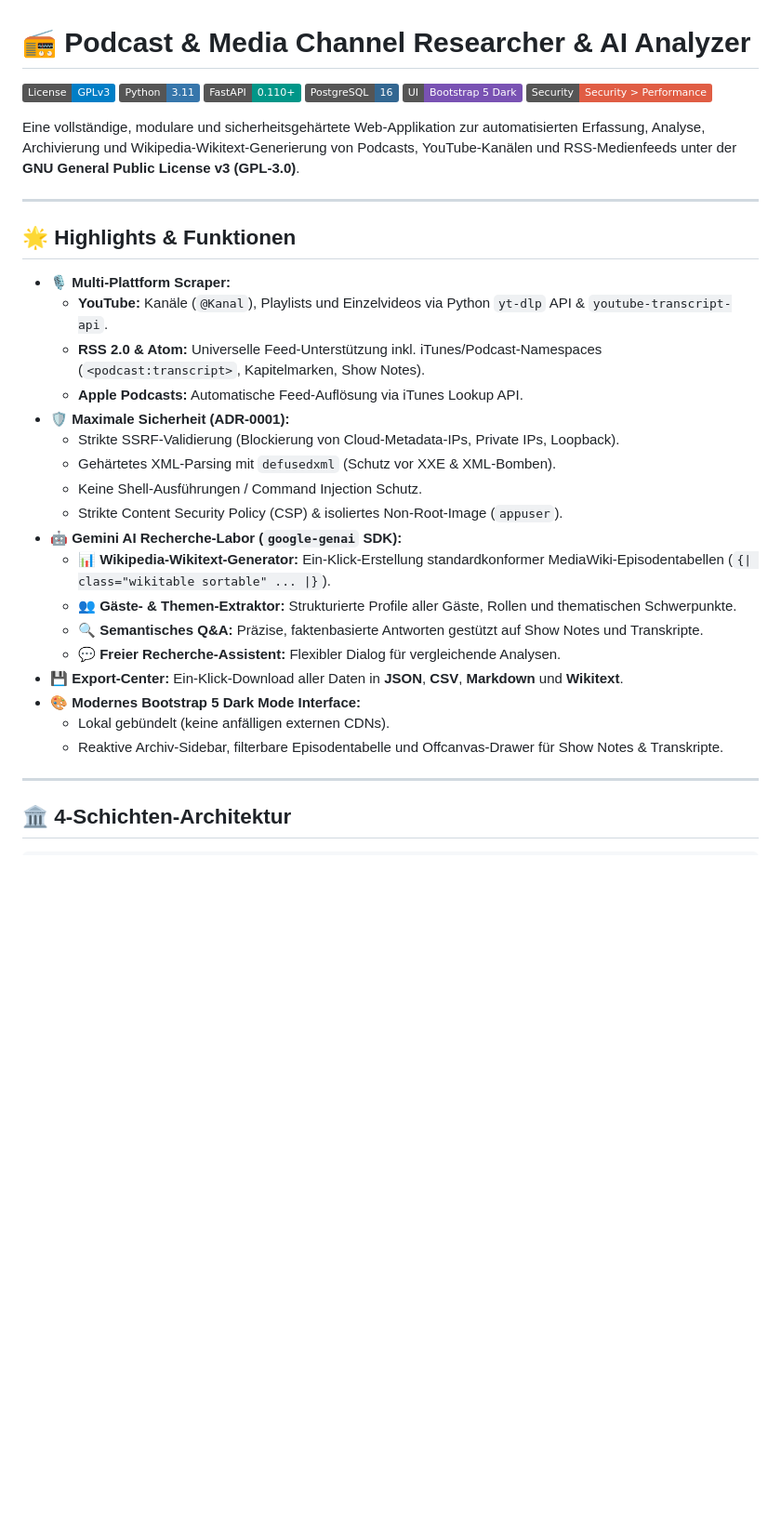
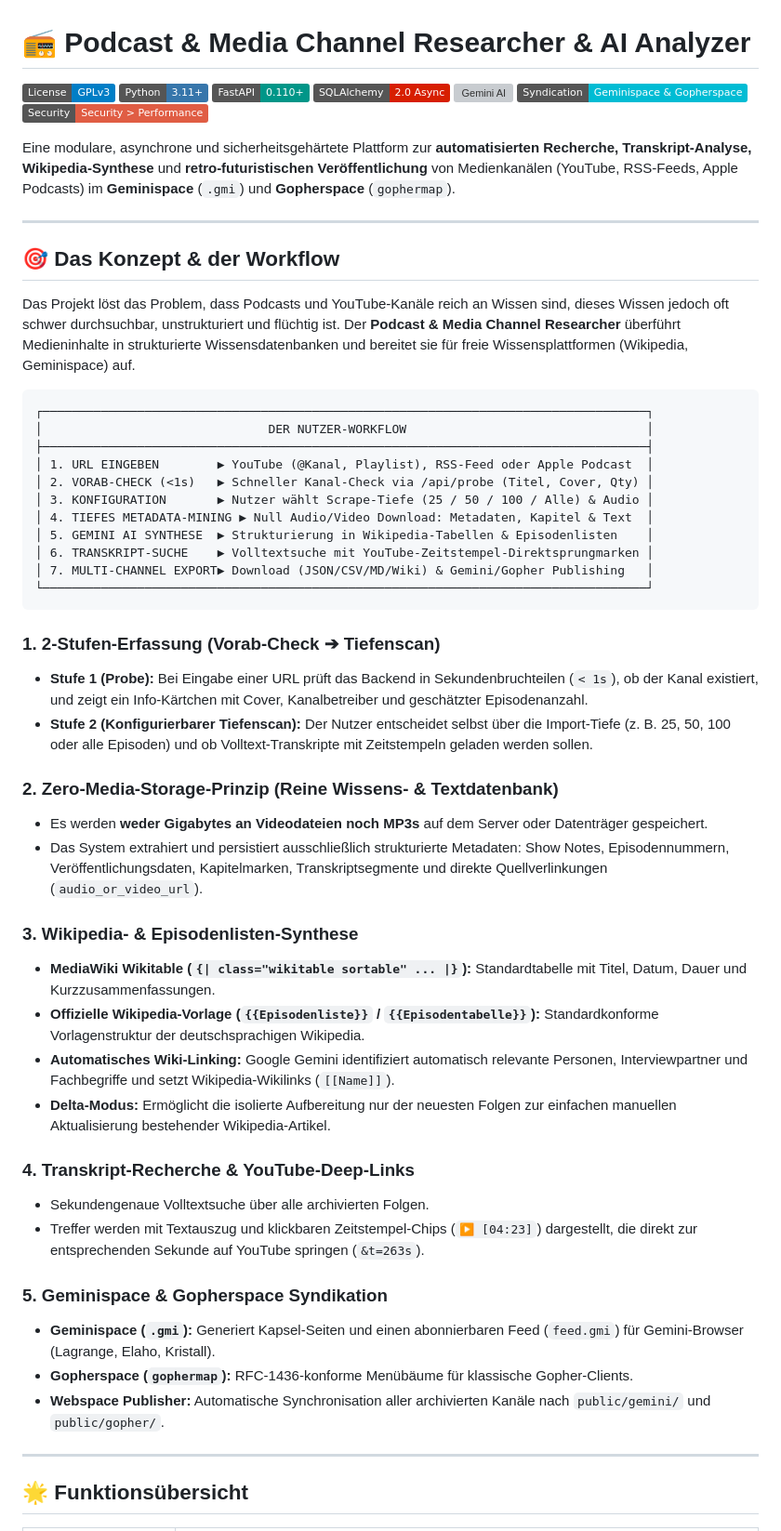
Before and after one commit to Smeeth/podcast-scraper-for-the-geminispace, a Markdown page: README.md, the part around one of its changes. Shown at 93% size. GitHub-like rendering; badges without logos; blank space fills up the shorter version; grey boxes are pictures that could not be loaded.

````diff
--- a/README.md
+++ b/README.md
@@ -1,38 +4,59 @@
 # 📻 Podcast & Media Channel Researcher & AI Analyzer
 
 [![License: GPL v3](https://img.shields.io/badge/License-GPLv3-blue.svg)](https://www.gnu.org/licenses/gpl-3.0)
-[![Python 3.11](https://img.shields.io/badge/Python-3.11-3776AB.svg?logo=python&logoColor=white)](https://www.python.org/)
+[![Python 3.11+](https://img.shields.io/badge/Python-3.11+-3776AB.svg?logo=python&logoColor=white)](https://www.python.org/)
 [![FastAPI](https://img.shields.io/badge/FastAPI-0.110+-009688.svg?logo=fastapi&logoColor=white)](https://fastapi.tiangolo.com/)
-[![PostgreSQL 16](https://img.shields.io/badge/PostgreSQL-16-336791.svg?logo=postgresql&logoColor=white)](https://www.postgresql.org/)
-[![UI: Bootstrap 5 Dark Mode](https://img.shields.io/badge/UI-Bootstrap%205%20Dark-7952B3.svg?logo=bootstrap&logoColor=white)](https://getbootstrap.com/)
+[![SQLAlchemy 2.0](https://img.shields.io/badge/SQLAlchemy-2.0%20Async-D71F00.svg?logo=sqlalchemy&logoColor=white)](https://www.sqlalchemy.org/)
+[![Gemini AI](https://img.shields.io/badge/Google%20Gemini-2.5%20Flash%20%2F%20Pro-8E75B2.svg?logo=google&logoColor=white)](https://ai.google.dev/)
+[![Spaces: Gemini & Gopher](https://img.shields.io/badge/Syndication-Geminispace%20%26%20Gopherspace-00bcd4.svg)](#-geminispace--gopherspace-syndikation)
 [![Security: ADR-0001](https://img.shields.io/badge/Security-Security%20%3E%20Performance-red.svg)](#-sicherheitsarchitektur-adr-0001)
 
-Eine vollständige, modulare und sicherheitsgehärtete Web-Applikation zur automatisierten Erfassung, Analyse, Archivierung und Wikipedia-Wikitext-Generierung von Podcasts, YouTube-Kanälen und RSS-Medienfeeds unter der **GNU General Public License v3 (GPL-3.0)**.
+Eine modulare, asynchrone und sicherheitsgehärtete Plattform zur **automatisierten Recherche, Transkript-Analyse, Wikipedia-Synthese** und **retro-futuristischen Veröffentlichung** von Medienkanälen (YouTube, RSS-Feeds, Apple Podcasts) im **Geminispace** (`.gmi`) und **Gopherspace** (`gophermap`).
 
 ---
 
-## 🌟 Highlights & Funktionen
+## 🎯 Das Konzept & der Workflow
 
-- **🎙️ Multi-Plattform Scraper:**
-  - **YouTube:** Kanäle (`@Kanal`), Playlists und Einzelvideos via Python `yt-dlp` API & `youtube-transcript-api`.
-  - **RSS 2.0 & Atom:** Universelle Feed-Unterstützung inkl. iTunes/Podcast-Namespaces (`<podcast:transcript>`, Kapitelmarken, Show Notes).
-  - **Apple Podcasts:** Automatische Feed-Auflösung via iTunes Lookup API.
-- **🛡️ Maximale Sicherheit (ADR-0001):**
-  - Strikte SSRF-Validierung (Blockierung von Cloud-Metadata-IPs, Private IPs, Loopback).
-  - Gehärtetes XML-Parsing mit `defusedxml` (Schutz vor XXE & XML-Bomben).
-  - Keine Shell-Ausführungen / Command Injection Schutz.
-  - Strikte Content Security Policy (CSP) & isoliertes Non-Root-Image (`appuser`).
-- **🤖 Gemini AI Recherche-Labor (`google-genai` SDK):**
-  - **📊 Wikipedia-Wikitext-Generator:** Ein-Klick-Erstellung standardkonformer MediaWiki-Episodentabellen (`{| class="wikitable sortable" ... |}`).
-  - **👥 Gäste- & Themen-Extraktor:** Strukturierte Profile aller Gäste, Rollen und thematischen Schwerpunkte.
-  - **🔍 Semantisches Q&A:** Präzise, faktenbasierte Antworten gestützt auf Show Notes und Transkripte.
-  - **💬 Freier Recherche-Assistent:** Flexibler Dialog für vergleichende Analysen.
-- **💾 Export-Center:** Ein-Klick-Download aller Daten in **JSON**, **CSV**, **Markdown** und **Wikitext**.
-- **🎨 Modernes Bootstrap 5 Dark Mode Interface:**
-  - Lokal gebündelt (keine anfälligen externen CDNs).
-  - Reaktive Archiv-Sidebar, filterbare Episodentabelle und Offcanvas-Drawer für Show Notes & Transkripte.
+Das Projekt löst das Problem, dass Podcasts und YouTube-Kanäle reich an Wissen sind, dieses Wissen jedoch oft schwer durchsuchbar, unstrukturiert und flüchtig ist. Der **Podcast & Media Channel Researcher** überführt Medieninhalte in strukturierte Wissensdatenbanken und bereitet sie für freie Wissensplattformen (Wikipedia, Geminispace) auf.
+
+```text
+┌───────────────────────────────────────────────────────────────────────────────────┐
+│                               DER NUTZER-WORKFLOW                                 │
+├───────────────────────────────────────────────────────────────────────────────────┤
+│ 1. URL EINGEBEN        ▶ YouTube (@Kanal, Playlist), RSS-Feed oder Apple Podcast  │
+│ 2. VORAB-CHECK (<1s)   ▶ Schneller Kanal-Check via /api/probe (Titel, Cover, Qty) │
+│ 3. KONFIGURATION       ▶ Nutzer wählt Scrape-Tiefe (25 / 50 / 100 / Alle) & Audio │
+│ 4. TIEFES METADATA-MINING ▶ Null Audio/Video Download: Metadaten, Kapitel & Text  │
+│ 5. GEMINI AI SYNTHESE  ▶ Strukturierung in Wikipedia-Tabellen & Episodenlisten    │
+│ 6. TRANSKRIPT-SUCHE    ▶ Volltextsuche mit YouTube-Zeitstempel-Direktsprungmarken │
+│ 7. MULTI-CHANNEL EXPORT▶ Download (JSON/CSV/MD/Wiki) & Gemini/Gopher Publishing   │
+└───────────────────────────────────────────────────────────────────────────────────┘
+```
+
+### 1. 2-Stufen-Erfassung (Vorab-Check ➔ Tiefenscan)
+- **Stufe 1 (Probe):** Bei Eingabe einer URL prüft das Backend in Sekundenbruchteilen (`< 1s`), ob der Kanal existiert, und zeigt ein Info-Kärtchen mit Cover, Kanalbetreiber und geschätzter Episodenanzahl.
+- **Stufe 2 (Konfigurierbarer Tiefenscan):** Der Nutzer entscheidet selbst über die Import-Tiefe (z. B. 25, 50, 100 oder alle Episoden) und ob Volltext-Transkripte mit Zeitstempeln geladen werden sollen.
+
+### 2. Zero-Media-Storage-Prinzip (Reine Wissens- & Textdatenbank)
+- Es werden **weder Gigabytes an Videodateien noch MP3s** auf dem Server oder Datenträger gespeichert.
+- Das System extrahiert und persistiert ausschließlich strukturierte Metadaten: Show Notes, Episodennummern, Veröffentlichungsdaten, Kapitelmarken, Transkriptsegmente und direkte Quellverlinkungen (`audio_or_video_url`).
+
+### 3. Wikipedia- & Episodenlisten-Synthese
+- **MediaWiki Wikitable (`{| class="wikitable sortable" ... |}`):** Standardtabelle mit Titel, Datum, Dauer und Kurzzusammenfassungen.
+- **Offizielle Wikipedia-Vorlage (`{{Episodenliste}}` / `{{Episodentabelle}}`):** Standardkonforme Vorlagenstruktur der deutschsprachigen Wikipedia.
+- **Automatisches Wiki-Linking:** Google Gemini identifiziert automatisch relevante Personen, Interviewpartner und Fachbegriffe und setzt Wikipedia-Wikilinks (`[[Name]]`).
+- **Delta-Modus:** Ermöglicht die isolierte Aufbereitung nur der neuesten Folgen zur einfachen manuellen Aktualisierung bestehender Wikipedia-Artikel.
+
+### 4. Transkript-Recherche & YouTube-Deep-Links
+- Sekundengenaue Volltextsuche über alle archivierten Folgen.
+- Treffer werden mit Textauszug und klickbaren Zeitstempel-Chips (`▶️ [04:23]`) dargestellt, die direkt zur entsprechenden Sekunde auf YouTube springen (`&t=263s`).
+
+### 5. Geminispace & Gopherspace Syndikation
+- **Geminispace (`.gmi`):** Generiert Kapsel-Seiten und einen abonnierbaren Feed (`feed.gmi`) für Gemini-Browser (Lagrange, Elaho, Kristall).
+- **Gopherspace (`gophermap`):** RFC-1436-konforme Menübäume für klassische Gopher-Clients.
+- **Webspace Publisher:** Automatische Synchronisation aller archivierten Kanäle nach `public/gemini/` und `public/gopher/`.
 
 ---
 
-## 🏛️ 4-Schichten-Architektur
+## 🌟 Funktionsübersicht
 
````
Also changed, not shown: other parts of README.md (+124 -61 lines).
